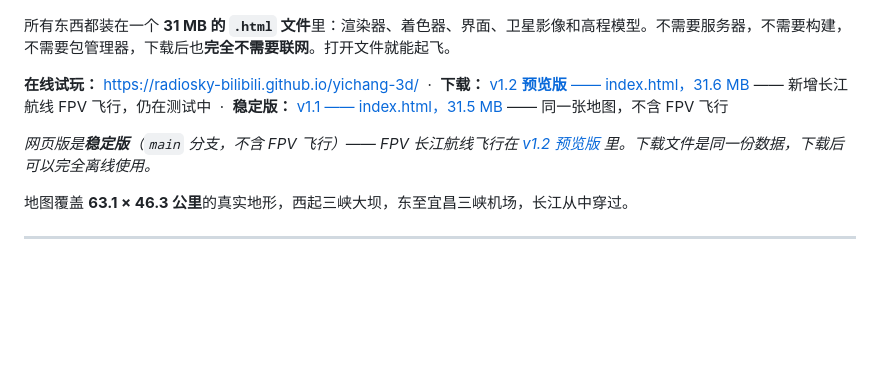
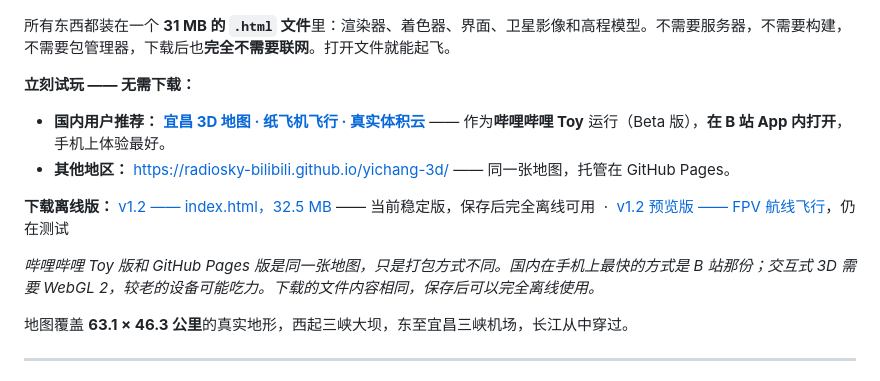
Before and after one commit to Radiosky-bilibili/yichang-3d, a Markdown page: README.zh-CN.md, the part around the change. Rendered like a GitHub page; blank space fills up the shorter version.

```diff
--- a/README.zh-CN.md
+++ b/README.zh-CN.md
@@ -8,11 +8,15 @@
 
 所有东西都装在一个 **31 MB 的 `.html` 文件**里：渲染器、着色器、界面、卫星影像和高程模型。不需要服务器，不需要构建，不需要包管理器，下载后也**完全不需要联网**。打开文件就能起飞。
 
-**在线试玩：** <https://radiosky-bilibili.github.io/yichang-3d/>
-&nbsp;·&nbsp; **下载：** [v1.2 **预览版** —— index.html，31.6 MB](https://github.com/Radiosky-bilibili/yichang-3d/releases/download/v1.2/index.html) —— 新增长江航线 FPV 飞行，仍在测试中
-&nbsp;·&nbsp; **稳定版：** [v1.1 —— index.html，31.5 MB](https://github.com/Radiosky-bilibili/yichang-3d/releases/download/v1.1/index.html) —— 同一张地图，不含 FPV 飞行
+**立刻试玩 —— 无需下载：**
 
-*网页版是**稳定版**（`main` 分支，不含 FPV 飞行）—— FPV 长江航线飞行在 [v1.2 预览版](https://github.com/Radiosky-bilibili/yichang-3d/releases/tag/v1.2) 里。下载文件是同一份数据，下载后可以完全离线使用。*
+- **国内用户推荐：** [**宜昌 3D 地图 · 纸飞机飞行 · 真实体积云**](https://b23.tv/aunUQsI) —— 作为**哔哩哔哩 Toy** 运行（Beta 版），**在 B 站 App 内打开**，手机上体验最好。
+- **其他地区：** <https://radiosky-bilibili.github.io/yichang-3d/> —— 同一张地图，托管在 GitHub Pages。
+
+**下载离线版：** [v1.2 —— index.html，32.5 MB](https://github.com/Radiosky-bilibili/yichang-3d/releases/download/v1.2/yichang-3d-v1.2.html) —— 当前稳定版，保存后完全离线可用
+&nbsp;·&nbsp; [v1.2 预览版 —— FPV 航线飞行](https://github.com/Radiosky-bilibili/yichang-3d/releases/tag/v1.2-preview)，仍在测试
+
+*哔哩哔哩 Toy 版和 GitHub Pages 版是同一张地图，只是打包方式不同。国内在手机上最快的方式是 B 站那份；交互式 3D 需要 WebGL 2，较老的设备可能吃力。下载的文件内容相同，保存后可以完全离线使用。*
 
 地图覆盖 **63.1 × 46.3 公里**的真实地形，西起三峡大坝，东至宜昌三峡机场，长江从中穿过。
 
```
Also changed, not shown: README.md (+8 -4 lines).
